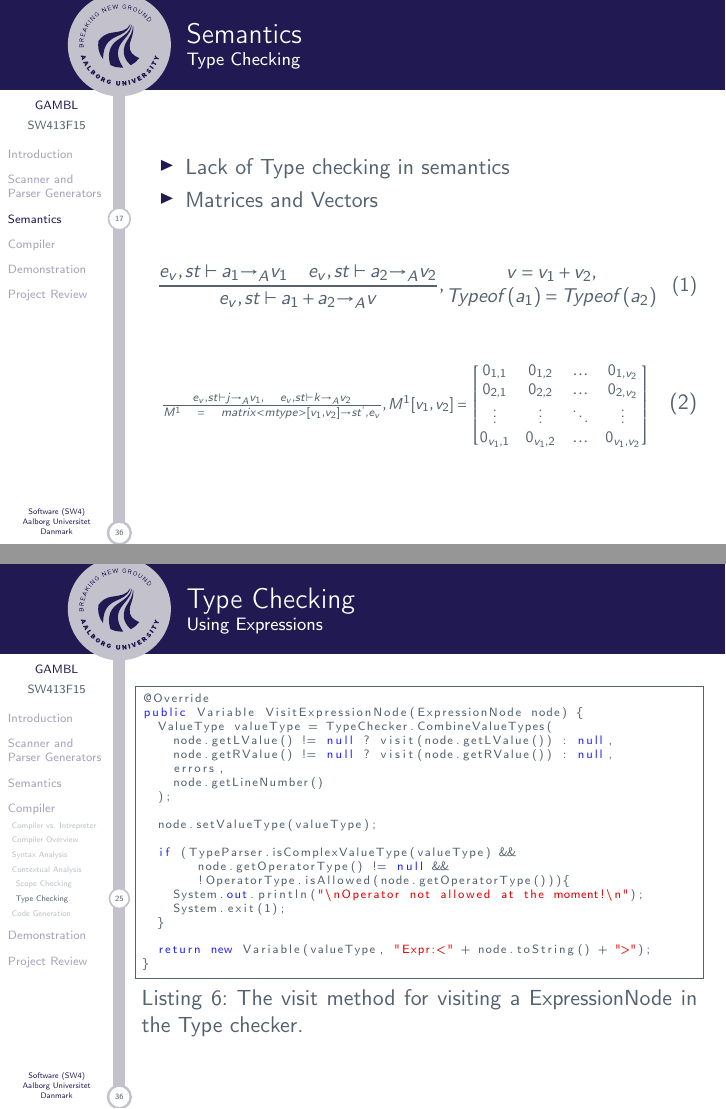
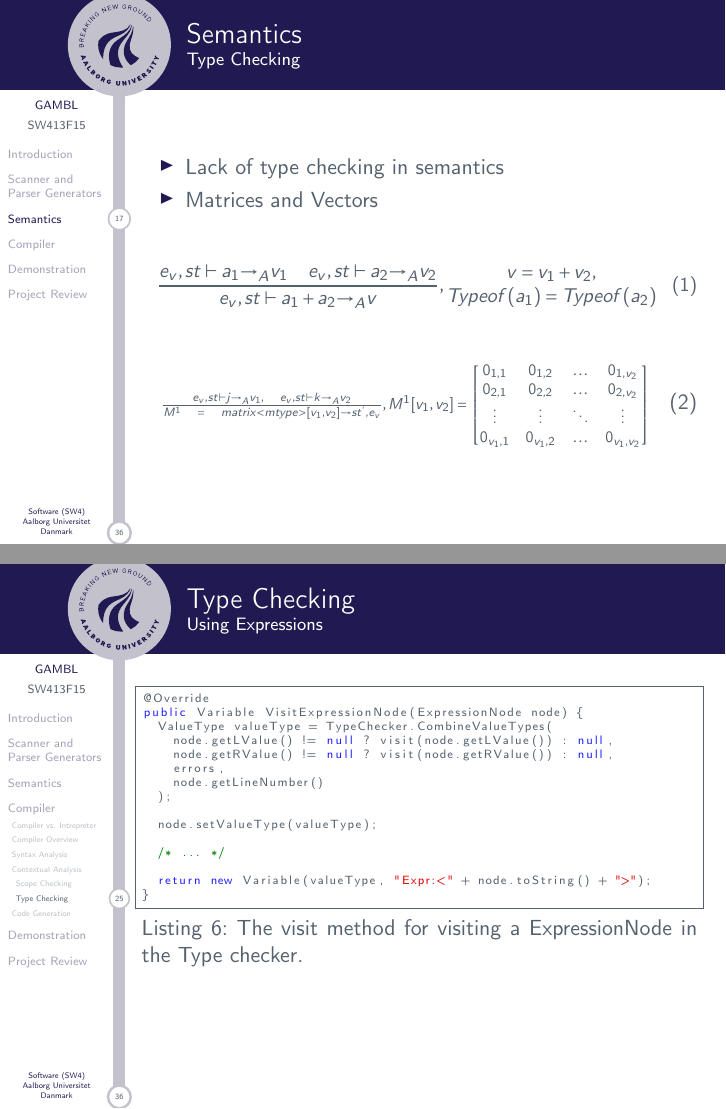
Before and after one commit to SW413/Presentation, LaTeX slides (master.tex, which reads slides/soren.tex, slides/troels.tex): pages 18 and 26 of 38, joined at a grey line. Compiled offline with pdfLaTeX.

Commit message:
Fixessss

```diff
--- a/slides/soren.tex
+++ b/slides/soren.tex
@@ -95,10 +95,7 @@ public Variable VisitExpressionNode(ExpressionNode node) {
 
   node.setValueType(valueType);
 
-  if (TypeParser.isComplexValueType(valueType) && node.getOperatorType() != null && !OperatorType.isAllowed(node.getOperatorType())){
-    System.out.println("\nOperator not allowed at the moment!\n");
-    System.exit(1);
-  }
+  /* ... */
 
   return new Variable(valueType, "Expr:<" + node.toString() + ">");
 }
--- a/slides/troels.tex
+++ b/slides/troels.tex
@@ -4,7 +4,7 @@
 \framesubtitle{Type Checking}
 
 \begin{itemize}
-  \item Lack of Type checking in semantics
+  \item Lack of type checking in semantics
   \item Matrices and Vectors
 \end{itemize}
 
```
Also changed, not shown: slides/soren.tex (2 more changed lines).
